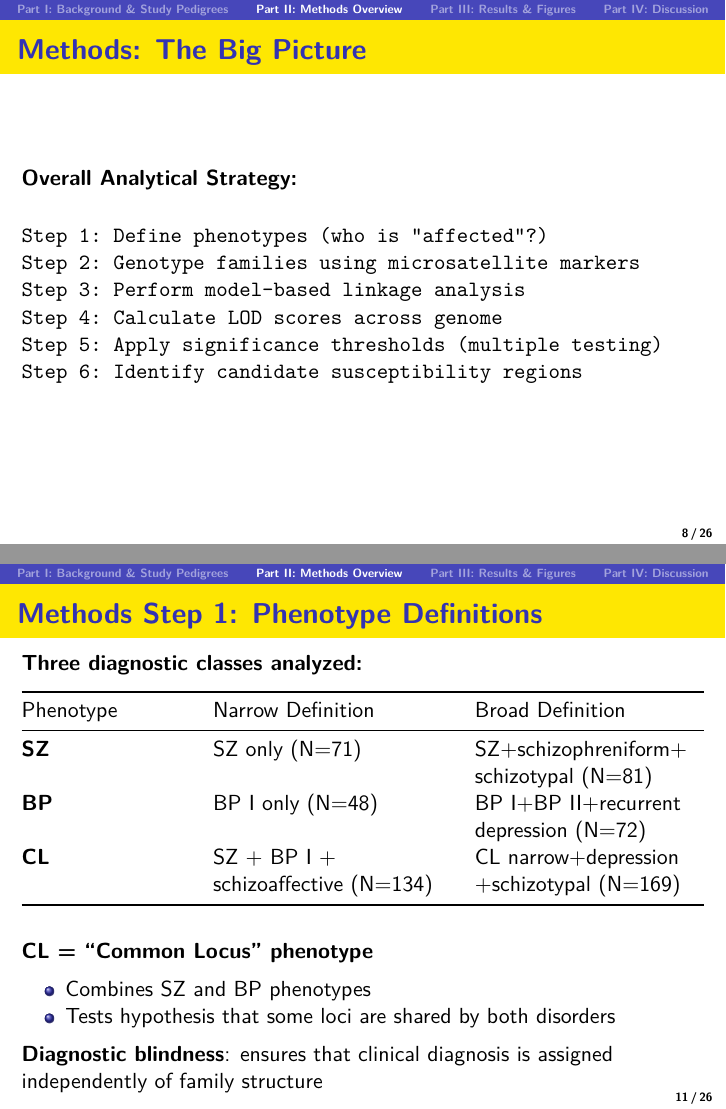
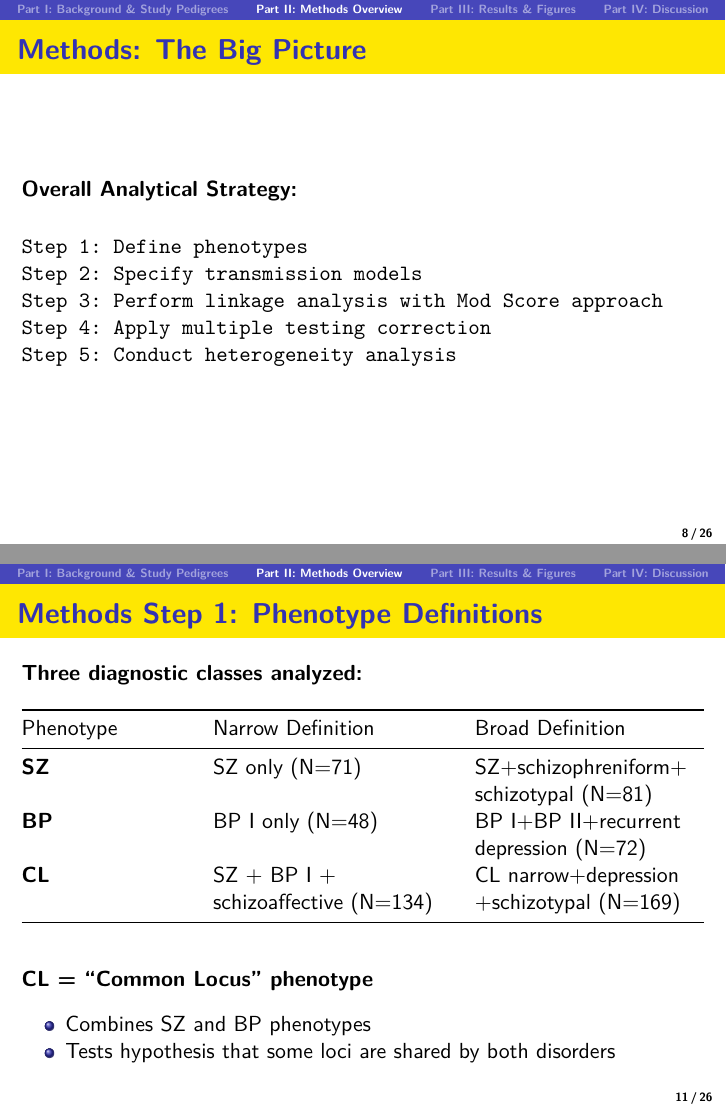
Before and after one commit to liuyongyan/maziade-2005, an R Markdown document (Maziade_2005_Presentation.Rmd): pages 8 and 11 of 26, joined at a grey line. The pictures show the output file Maziade_2005_Presentation.pdf that the author committed with the source.

Commit message:
fix the steps

````diff
--- a/Maziade_2005_Presentation.Rmd
+++ b/Maziade_2005_Presentation.Rmd
@@ -117,12 +117,11 @@ knitr::opts_chunk$set(echo = FALSE, message = FALSE, warning = FALSE)
 **Overall Analytical Strategy:**
 
 ```
-Step 1: Define phenotypes (who is "affected"?)
-Step 2: Genotype families using microsatellite markers
-Step 3: Perform model-based linkage analysis
-Step 4: Calculate LOD scores across genome
-Step 5: Apply significance thresholds (multiple testing)
-Step 6: Identify candidate susceptibility regions
+Step 1: Define phenotypes
+Step 2: Specify transmission models
+Step 3: Perform linkage analysis with Mod Score approach
+Step 4: Apply multiple testing correction
+Step 5: Conduct heterogeneity analysis
 ```
 
 ## Background Concept: What is Linkage?
@@ -181,8 +180,6 @@ Step 6: Identify candidate susceptibility regions
 
 -   Combines SZ and BP phenotypes
 -   Tests hypothesis that some loci are shared by both disorders
-
-**Diagnostic blindness**: ensures that clinical diagnosis is assigned independently of family structure
 
 ## Methods Step 2: Transmission Models
 
````
Also changed, not shown: Maziade_2005_Presentation.pdf, Maziade_2005_Presentation.Rmd (4 more changed lines).
